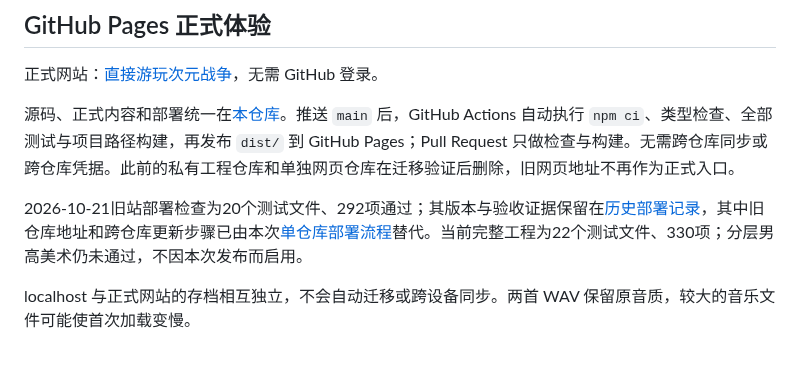
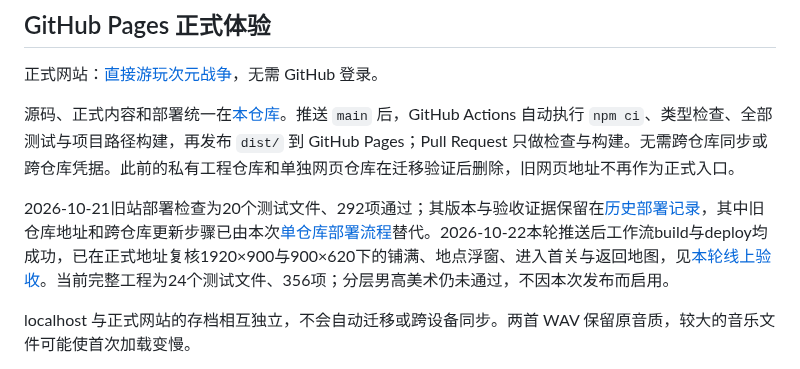
Before and after one commit to yeklongdi/dimensional-war-game-source, a Markdown page: README.md, the part around the change. Rendered like a GitHub page.

```diff
--- a/README.md
+++ b/README.md
@@ -26,7 +26,7 @@
 
 源码、正式内容和部署统一在[本仓库](https://github.com/yeklongdi/dimensional-war-game-source)。推送 `main` 后，GitHub Actions 自动执行 `npm ci`、类型检查、全部测试与项目路径构建，再发布 `dist/` 到 GitHub Pages；Pull Request 只做检查与构建。无需跨仓库同步或跨仓库凭据。此前的私有工程仓库和单独网页仓库在迁移验证后删除，旧网页地址不再作为正式入口。
 
-2026-10-21旧站部署检查为20个测试文件、292项通过；其版本与验收证据保留在[历史部署记录](docs/github-pages-deployment.md)，其中旧仓库地址和跨仓库更新步骤已由本次[单仓库部署流程](docs/repository-consolidation.md)替代。当前完整工程为22个测试文件、330项；分层男高美术仍未通过，不因本次发布而启用。
+2026-10-21旧站部署检查为20个测试文件、292项通过；其版本与验收证据保留在[历史部署记录](docs/github-pages-deployment.md)，其中旧仓库地址和跨仓库更新步骤已由本次[单仓库部署流程](docs/repository-consolidation.md)替代。2026-10-22本轮推送后工作流build与deploy均成功，已在正式地址复核1920×900与900×620下的铺满、地点浮窗、进入首关与返回地图，见[本轮线上验收](docs/map-window-verification.md#发布与线上验收)。当前完整工程为24个测试文件、356项；分层男高美术仍未通过，不因本次发布而启用。
 
 localhost 与正式网站的存档相互独立，不会自动迁移或跨设备同步。两首 WAV 保留原音质，较大的音乐文件可能使首次加载变慢。
 
```
Also changed, not shown: docs/map-window-verification.md (+16 -1 lines), docs/verification/map-window/live-1920-popup.jpg (added), docs/verification/map-window/live-900-popup.jpg (added), docs/verification/map-window/live-900-story.jpg (added), docs/verification/map-window/live-back-to-map.jpg (added), 3 other files.
